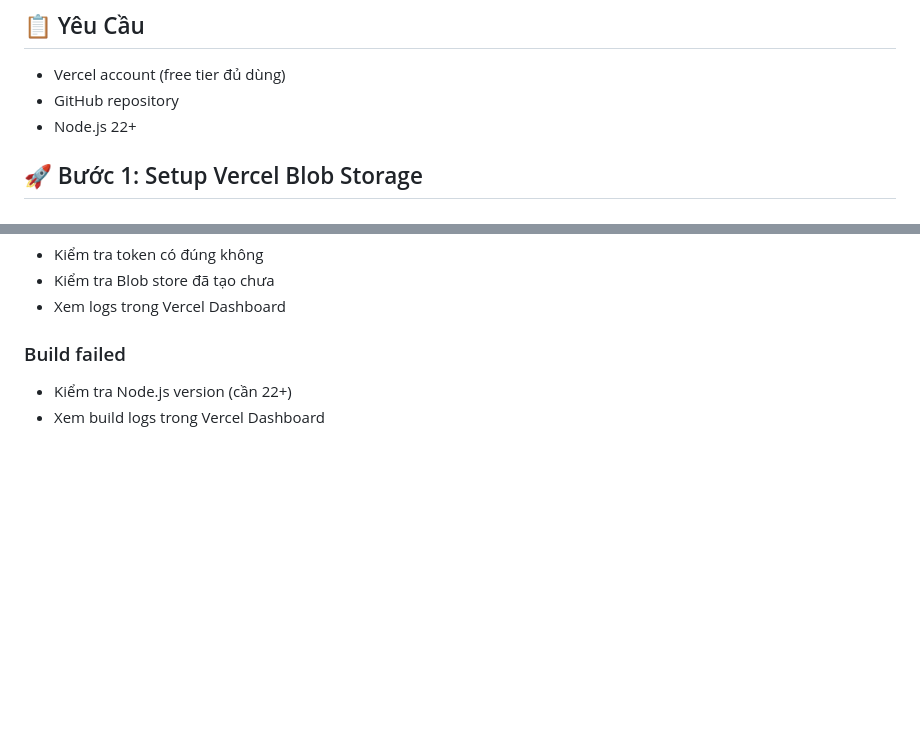
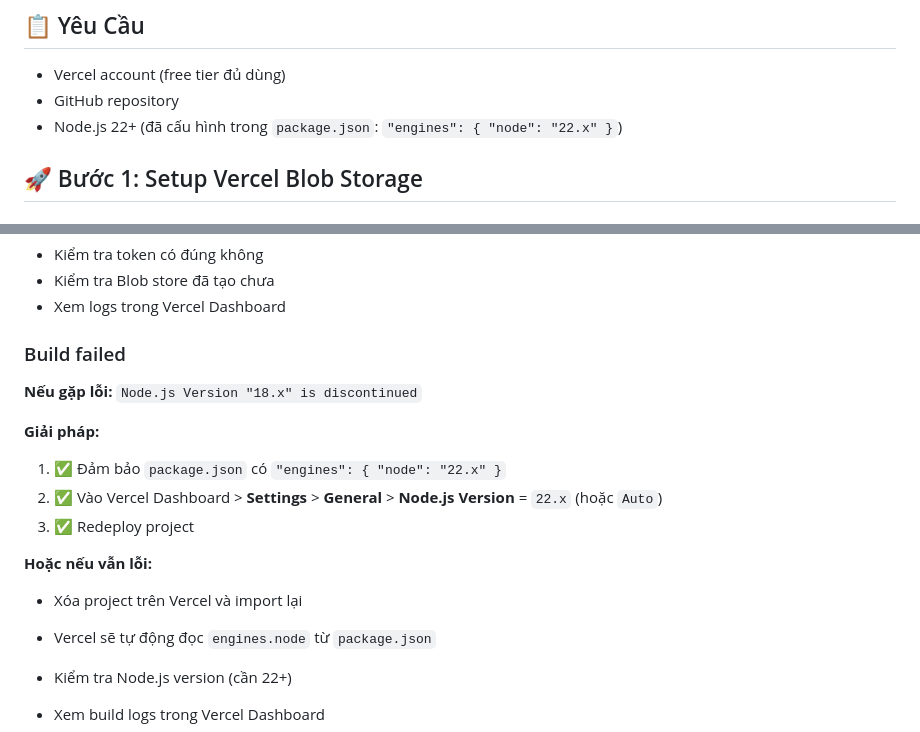
Before and after one commit to dovulan656-cmd/seoul-kimchi-website, a Markdown page: VERCEL-DEPLOY.md, 2 parts joined by grey strips. Rendered like a GitHub page; blank space fills up the shorter version.

Commit message:
fix deploy

```diff
--- a/VERCEL-DEPLOY.md
+++ b/VERCEL-DEPLOY.md
@@ -6,7 +6,7 @@ Hướng dẫn deploy website lên Vercel với tính năng upload file thực s
 
 - Vercel account (free tier đủ dùng)
 - GitHub repository
-- Node.js 22+
+- Node.js 22+ (đã cấu hình trong `package.json`: `"engines": { "node": "22.x" }`)
 
 ## 🚀 Bước 1: Setup Vercel Blob Storage
 
@@ -170,6 +170,17 @@ Tất cả API routes đều có authentication check.
 
 ### Build failed
 
+**Nếu gặp lỗi:** `Node.js Version "18.x" is discontinued`
+
+**Giải pháp:**
+1. ✅ Đảm bảo `package.json` có `"engines": { "node": "22.x" }`
+2. ✅ Vào Vercel Dashboard > **Settings** > **General** > **Node.js Version** = `22.x` (hoặc `Auto`)
+3. ✅ Redeploy project
+
+**Hoặc nếu vẫn lỗi:**
+- Xóa project trên Vercel và import lại
+- Vercel sẽ tự động đọc `engines.node` từ `package.json`
+
 - Kiểm tra Node.js version (cần 22+)
 - Xem build logs trong Vercel Dashboard
 
```
